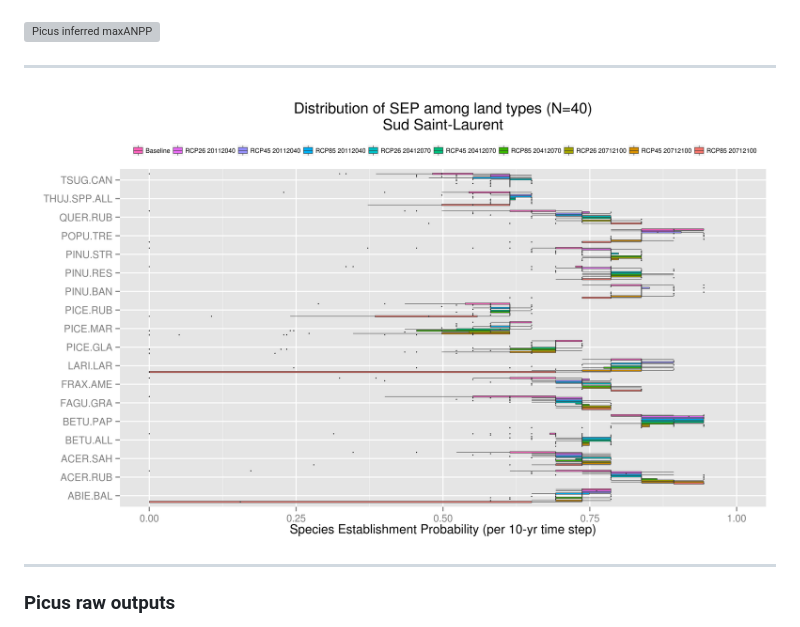
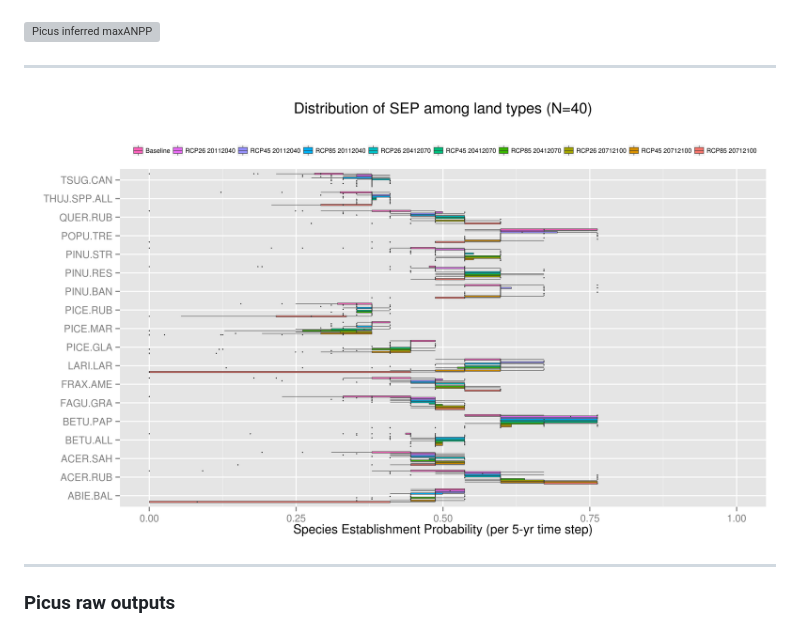
Before and after one commit to dcyr/PicusToLandisIIBiomassSuccession, a Markdown page: paramViz/ParamDistribution_SudStl.md, the part around the change. Rendered like a GitHub page; pictures changed too: figures/ParamDistrib_SEP_SudStl_5yrsTS.png (added); grey boxes are pictures that could not be loaded.

```diff
--- a/paramViz/ParamDistribution_SudStl.md
+++ b/paramViz/ParamDistribution_SudStl.md
@@ -32,7 +32,7 @@ Much of the succession dynamics simulated by LANDIS-II depends on those values,
 
 -------
 
-![Picus inferred SEP](..//figures/ParamDistrib_SEP_SudStl.png)
+![Picus inferred SEP](..//figures/ParamDistrib_SEP_SudStl_5yrsTS.png)
 
 -------
 
```
Also changed, not shown: paramViz/ParamDistribution_LSJ.md (+1 -1 lines), figures/ParamDistrib_SEP_LSJ_5yrsTS.png (added), figures/ParamDistrib_maxAGB_LSJ_5yrsTS.png (added), figures/ParamDistrib_maxAGB_SudStl_5yrsTS.png (added), figures/ParamDistrib_maxANPP_LSJ_5yrsTS.png (added), figures/ParamDistrib_maxANPP_SudStl_5yrsTS.png (added), 5 other files.
